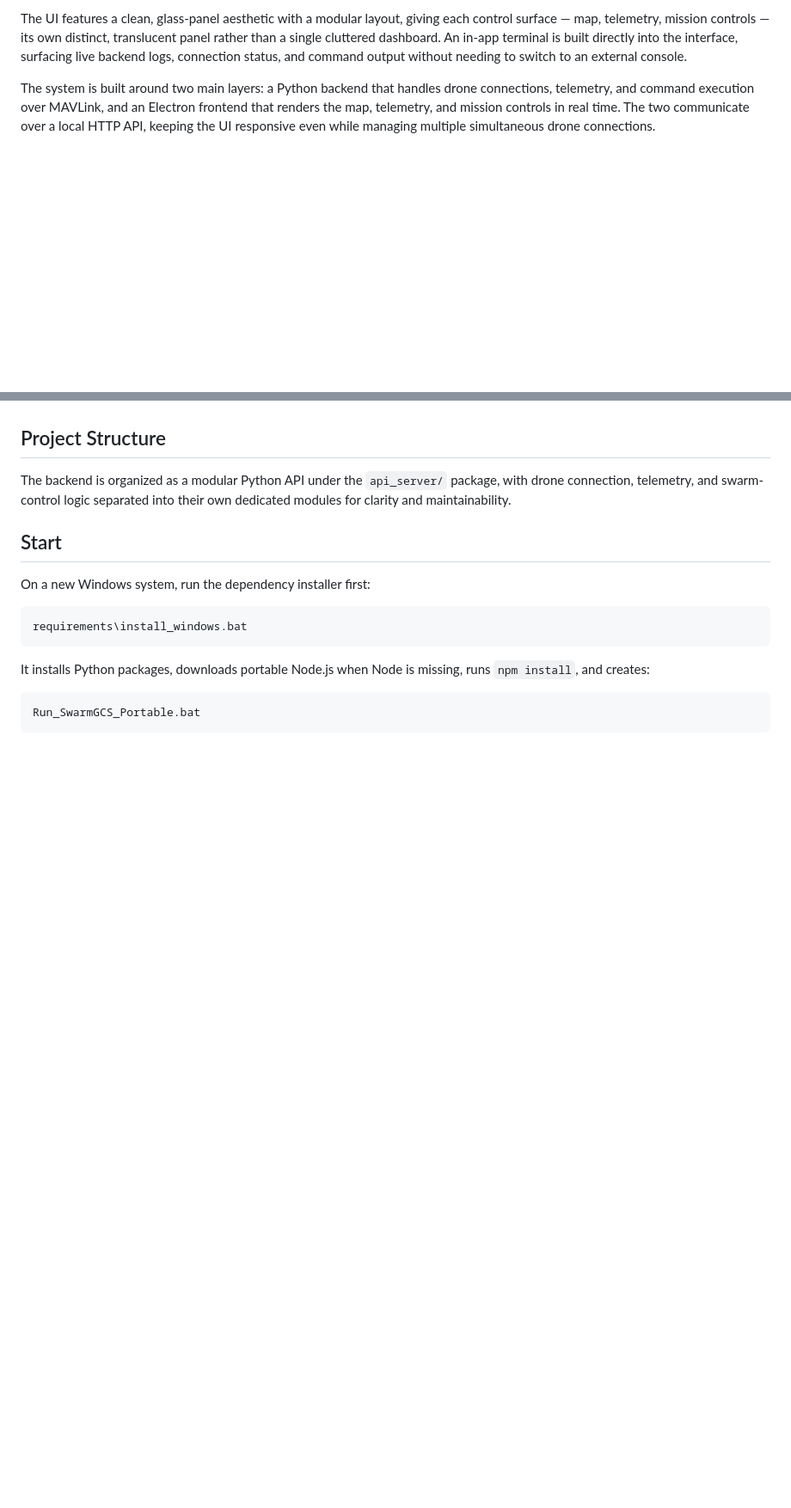
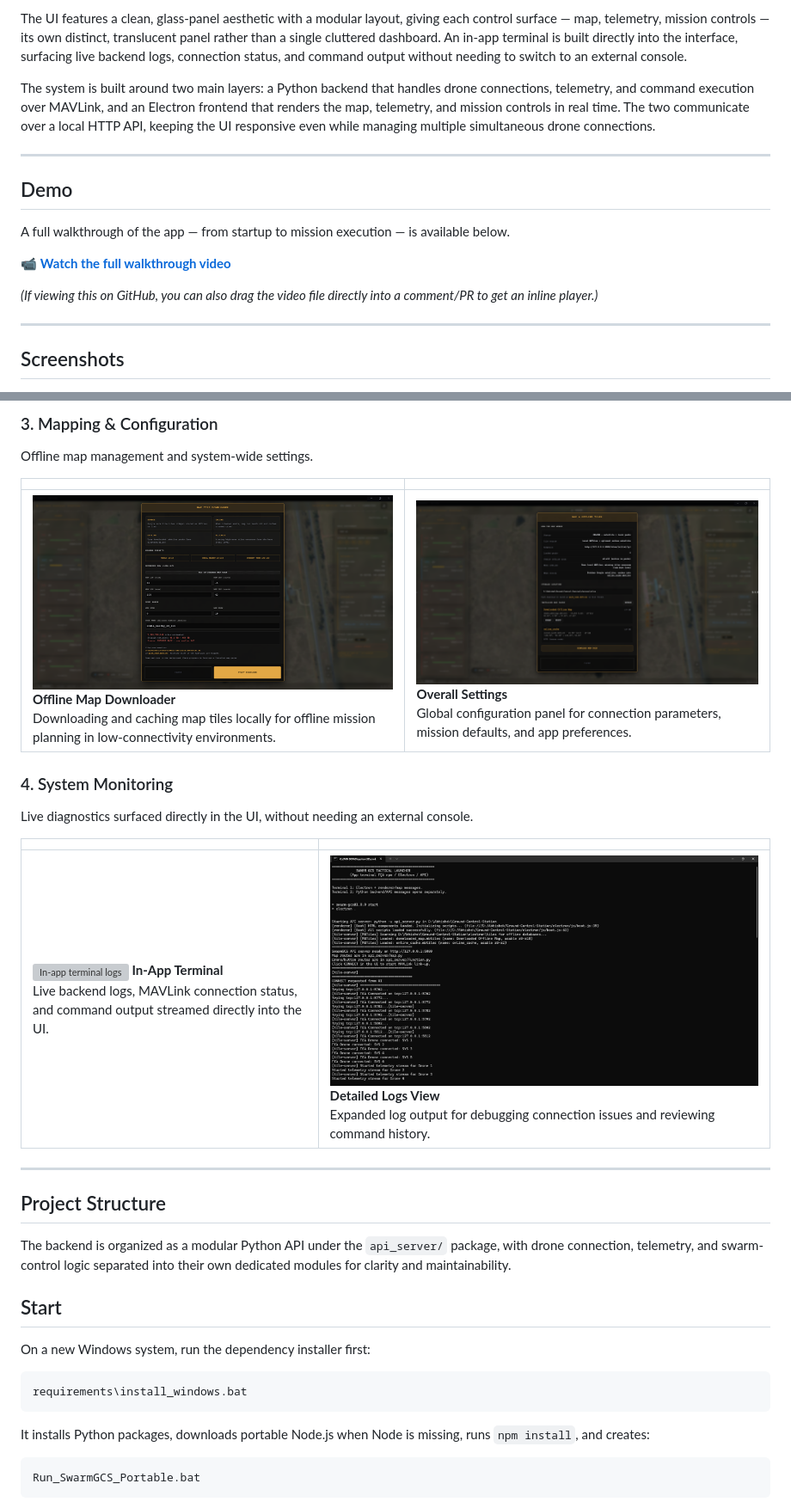
Before and after one commit to Abhishek1010006/Tactical-Ground-Control-Station, a Markdown page: README.md, 2 parts joined by grey strips. Shown at 86% size. Rendered like a GitHub page; blank space fills up the shorter version; grey boxes are pictures that could not be loaded.

Commit message:
Enhance README with demo and screenshots
Added demo section, screenshots, and project structure details to README.

```diff
--- a/README.md
+++ b/README.md
@@ -5,3 +5,18 @@ SwarmGCS Tactical is a full-stack drone swarm Ground Control Station designed fo
 The UI features a clean, glass-panel aesthetic with a modular layout, giving each control surface — map, telemetry, mission controls — its own distinct, translucent panel rather than a single cluttered dashboard. An in-app terminal is built directly into the interface, surfacing live backend logs, connection status, and command output without needing to switch to an external console.
 
 The system is built around two main layers: a Python backend that handles drone connections, telemetry, and command execution over MAVLink, and an Electron frontend that renders the map, telemetry, and mission controls in real time. The two communicate over a local HTTP API, keeping the UI responsive even while managing multiple simultaneous drone connections.
+
+---
+
+## Demo
+
+A full walkthrough of the app — from startup to mission execution — is available below.
+
+📹 **[Watch the full walkthrough video](assets/Main_video_v2.mp4)**
+
+*(If viewing this on GitHub, you can also drag the video file directly into a comment/PR to get an inline player.)*
+
+---
+
+## Screenshots
+
@@ -8,3 +41,20 @@ The system is built around two main layers: a Python backend that handles drone
+### 3. Mapping & Configuration
+
+Offline map management and system-wide settings.
+
+| | |
+|---|---|
+| ![Map downloader](assets/photos/map_downloader.png) **Offline Map Downloader**<br>Downloading and caching map tiles locally for offline mission planning in low-connectivity environments. | ![Overall settings](<assets/photos/overall settings.png>) **Overall Settings**<br>Global configuration panel for connection parameters, mission defaults, and app preferences. |
+
+### 4. System Monitoring
+
+Live diagnostics surfaced directly in the UI, without needing an external console.
+
+| | |
+|---|---|
+| ![In-app terminal logs](assets/photos/in_appterminal_logs.png) **In-App Terminal**<br>Live backend logs, MAVLink connection status, and command output streamed directly into the UI. | ![Logs](assets/photos/logs.png) **Detailed Logs View**<br>Expanded log output for debugging connection issues and reviewing command history. |
+
+---
 
 ## Project Structure
 
```
Also changed, not shown: other parts of README.md (+18 -0 lines).
